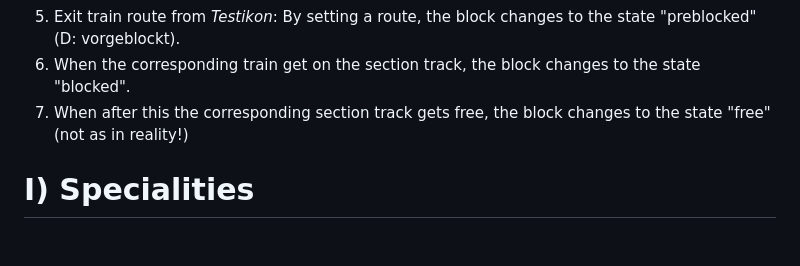
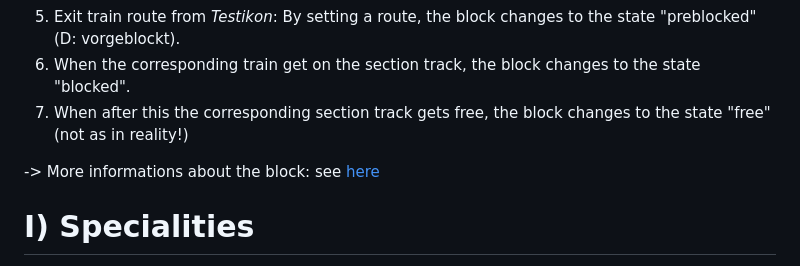
Before and after one commit to ApusMilba/Interlocking-Model, a Markdown page: docs/Technical_Description.md, the part around the change. GitHub-like rendering; blank space fills up the shorter version.

Commit message:
Update Technical_Description.md
cosmetics

```diff
--- a/docs/Technical_Description.md
+++ b/docs/Technical_Description.md
@@ -62,6 +62,9 @@
 4. Exit train route from *Testikon*: By setting a route, the block changes to the state "preblocked" (D: vorgeblockt).
 5. When the corresponding train get on the section track, the block changes to the state "blocked".
 6. When after this the corresponding section track gets free, the block changes to the state "free" (not as in reality!)
+
+
+-> More informations about the block: see [here](Block.md)
 # I) Specialities
 1. Flank protection, method *ban* (*flProtBan*) uses only one element and works only with tracks.
 2. Condition for release resilent route:
```
